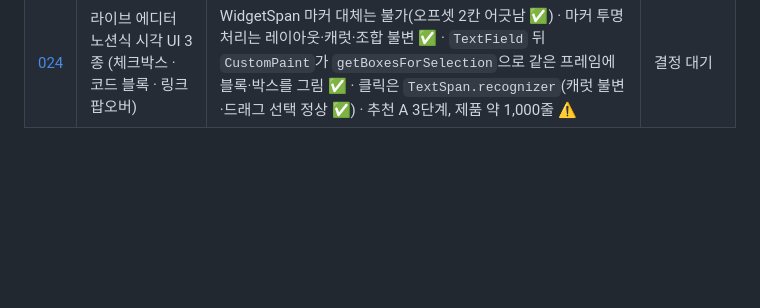
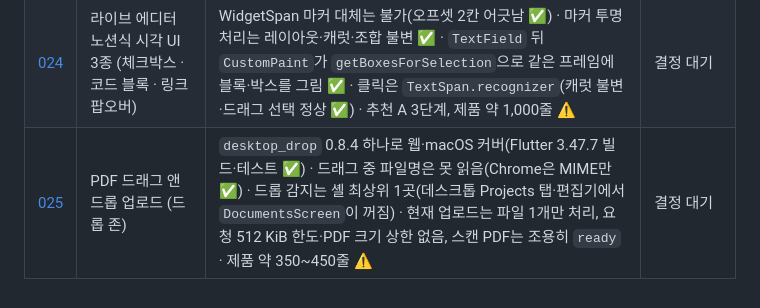
Before and after one commit to biyott/pageblink, a Markdown page: docs/research/README.md, the part around the change. Drawn GitHub-style; blank space fills up the shorter version.

Commit message:
docs(research): 025 PDF drag-and-drop upload (desktop_drop, shell-level drop, state machine, upload flow defects)

```diff
--- a/docs/research/README.md
+++ b/docs/research/README.md
@@ -59,3 +59,4 @@
 | [022](022-flutter-web-korean-glyph-first-load.md) | Flutter 웹 첫 로딩 때 한글이 깨져 보임 | 원인은 한글 번들 폰트 부재 → 엔진 폴백(두부 □) 후 `google_fonts` 런타임 로딩(Noto Sans KR 6.16 MB · Serif KR 14.05 MB)으로 2~3번 교체 ✅ · mojibake는 소스상 가능성 낮음(charset=utf-8 부여) · 해결은 한글 서브셋을 assets에 번들 추천, 실제 모양·서브셋 용량은 ⚠️ 미검증 | 결정 대기 |
 | [023](023-live-markdown-editor-defects-and-roadmap.md) | 노트 라이브 마크다운 에디터 결함 4건 · 규칙 세트 · 로드맵 | 같은 레벨 제목 해제는 이미 동작(문제는 상태 표시·미니바·정규식 불일치) ✅ · 코드·굵게는 파서가 줄 단위라 줄을 넘으면 스타일 소실, 툴바가 그 텍스트를 스스로 만듦 · 링크는 스타일만, 열기·자동 링크 없음(`url_launcher`는 전이 의존성) · 규칙 16 적용(지원 5·부분 8·없음 3)/7 제외 · 추천 (a) 마커 흐림 유지, 제품 코드 약 600줄 ⚠️ | 결정 대기 |
 | [024](024-live-editor-visual-ui-checkbox-codeblock-link.md) | 라이브 에디터 노션식 시각 UI 3종 (체크박스 · 코드 블록 · 링크 팝오버) | WidgetSpan 마커 대체는 불가(오프셋 2칸 어긋남 ✅) · 마커 투명 처리는 레이아웃·캐럿·조합 불변 ✅ · `TextField` 뒤 `CustomPaint`가 `getBoxesForSelection`으로 같은 프레임에 블록·박스를 그림 ✅ · 클릭은 `TextSpan.recognizer`(캐럿 불변·드래그 선택 정상 ✅) · 추천 A 3단계, 제품 약 1,000줄 ⚠️ | 결정 대기 |
+| [025](025-pdf-drag-drop-upload.md) | PDF 드래그 앤 드롭 업로드 (드롭 존) | `desktop_drop` 0.8.4 하나로 웹·macOS 커버(Flutter 3.47.7 빌드·테스트 ✅) · 드래그 중 파일명은 못 읽음(Chrome은 MIME만 ✅) · 드롭 감지는 셸 최상위 1곳(데스크톱 Projects 탭·편집기에서 `DocumentsScreen`이 꺼짐) · 현재 업로드는 파일 1개만 처리, 요청 512 KiB 한도·PDF 크기 상한 없음, 스캔 PDF는 조용히 `ready` · 제품 약 350~450줄 ⚠️ | 결정 대기 |
```
Also changed, not shown: docs/research/025-pdf-drag-drop-upload.md (added, +259 -0 lines).
